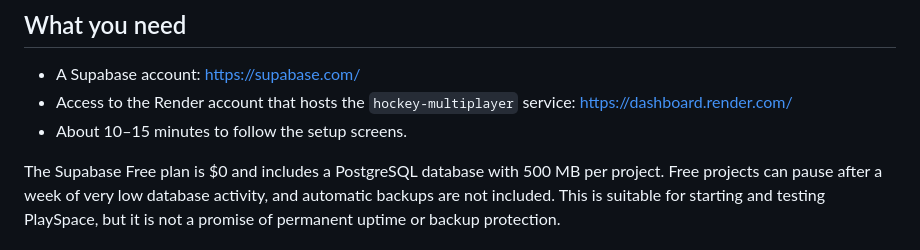
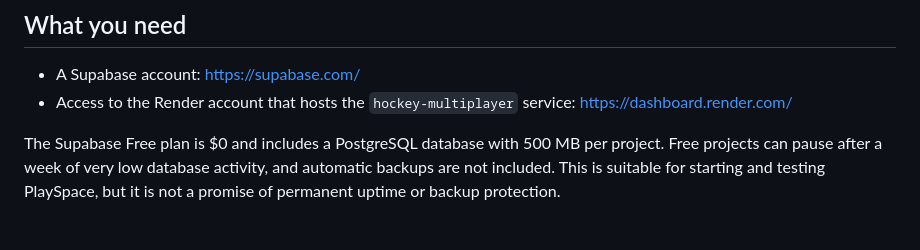
Before and after one commit to googledrive-home/doc, a Markdown page: DATABASE_SETUP.md, the part around the change. GitHub-like rendering.

Commit message:
Simplify the Supabase setup guide

```diff
--- a/DATABASE_SETUP.md
+++ b/DATABASE_SETUP.md
@@ -6,7 +6,6 @@ This guide connects the PlaySpace player accounts and cloud saves to a PostgreSQ
 
 - A Supabase account: https://supabase.com/
 - Access to the Render account that hosts the `hockey-multiplayer` service: https://dashboard.render.com/
-- About 10–15 minutes to follow the setup screens.
 
 The Supabase Free plan is $0 and includes a PostgreSQL database with 500 MB per project. Free projects can pause after a week of very low database activity, and automatic backups are not included. This is suitable for starting and testing PlaySpace, but it is not a promise of permanent uptime or backup protection.
 
```
